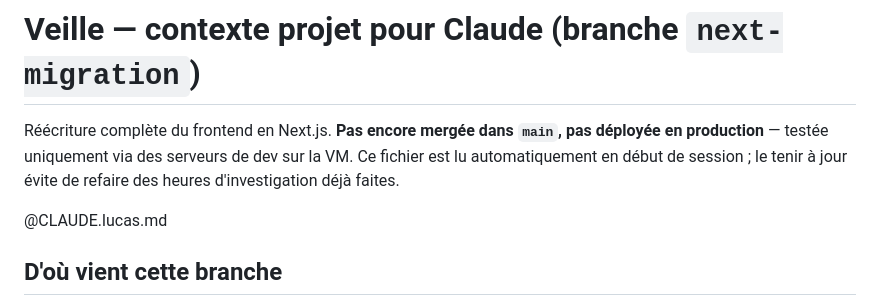
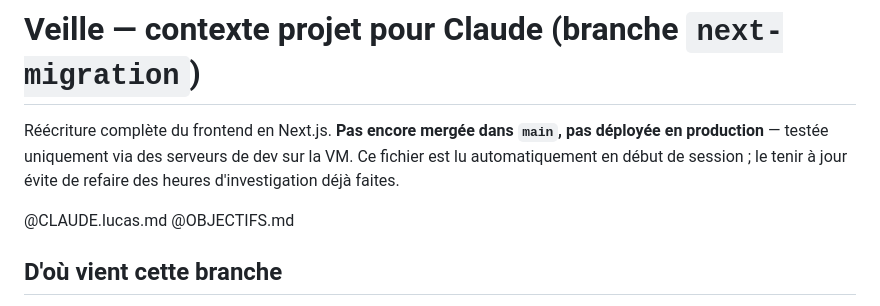
Before and after one commit to Matt-PZL/mp-veille, a Markdown page: CLAUDE.md, the part around the change. Rendered like a GitHub page.

```diff
--- a/CLAUDE.md
+++ b/CLAUDE.md
@@ -6,6 +6,7 @@ la VM. Ce fichier est lu automatiquement en début de session ; le tenir à
 jour évite de refaire des heures d'investigation déjà faites.
 
 @CLAUDE.lucas.md
+@OBJECTIFS.md
 
 ## D'où vient cette branche
 
```
Also changed, not shown: OBJECTIFS.md (added, +77 -0 lines).
